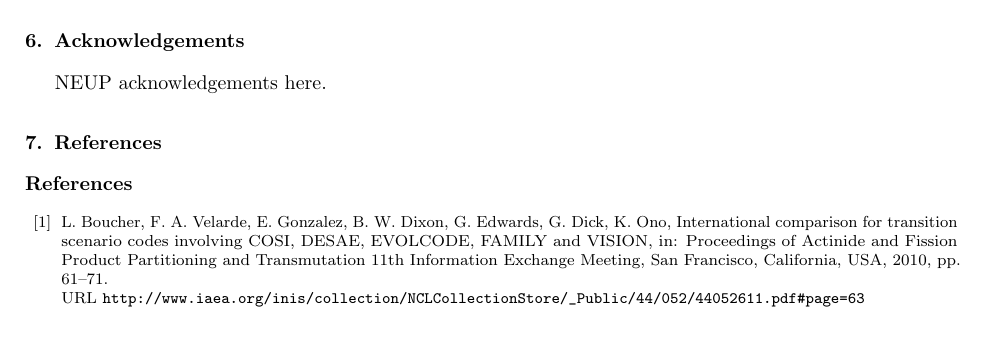
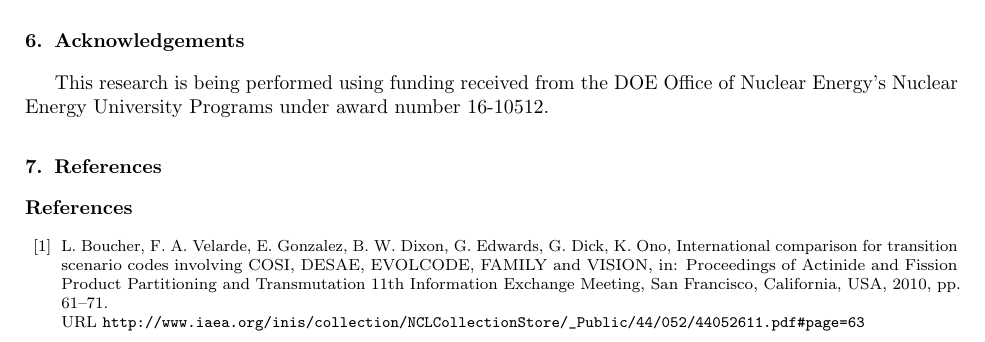
Before and after one commit to katyhuff/ddca-litrev, a LaTeX paper (manuscript/ddca-litrev.tex, which reads manuscript/acks.tex): part of page 4 of 5, cut so that both start at the same text. Compiled offline with pdfLaTeX.

Commit message:
NEUP acknowledgement

```diff
--- a/manuscript/acks.tex
+++ b/manuscript/acks.tex
@@ -1,2 +1,4 @@
 \section{Acknowledgements}
-NEUP acknowledgements here.
+This research is being performed using funding received from the DOE Office of
+Nuclear Energy's Nuclear Energy University Programs under award number
+16-10512.
```
